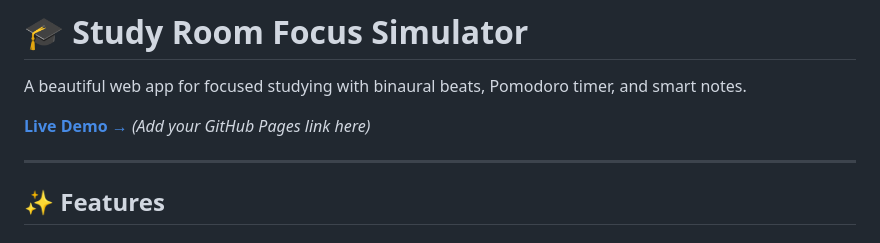
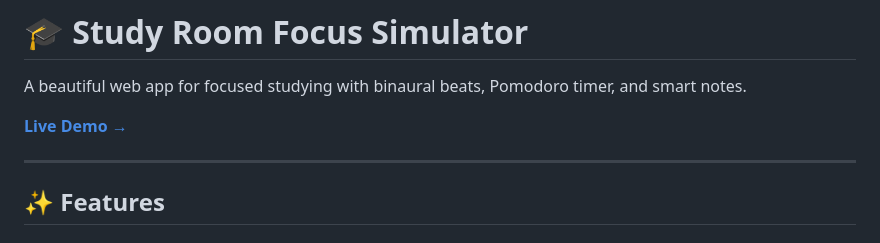
Before and after one commit to StudywithMunir/Study-Room-Focus-Simulator, a Markdown page: README.md, the part around one of its changes. Rendered like a GitHub page.

```diff
--- a/README.md
+++ b/README.md
@@ -2,7 +2,7 @@
 
 A beautiful web app for focused studying with binaural beats, Pomodoro timer, and smart notes.
 
-**[Live Demo →](#)** *(Add your GitHub Pages link here)*
+**[Live Demo →](https://studywithmunir.github.io/Study-Room-Focus-Simulator/)**
 
 ---
 
```
Also changed, not shown: other parts of README.md (+2 -2 lines).
